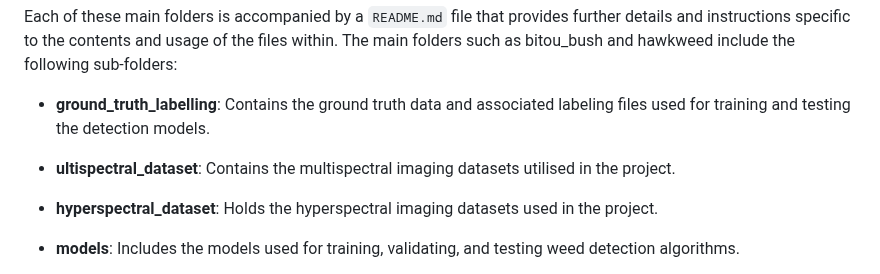
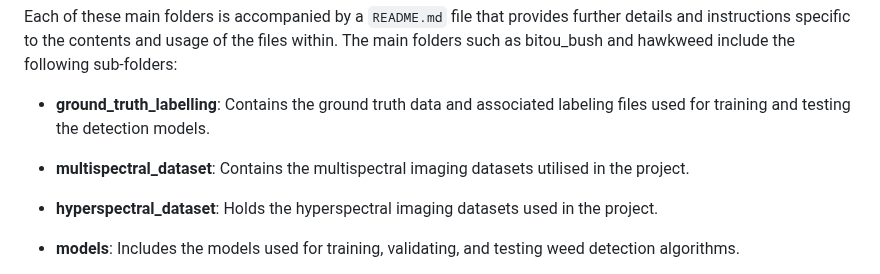
Before and after one commit to Narmilan-A/Remote-Weed-Detection, a Markdown page: README.md, the part around the change. GitHub-like rendering.

```diff
--- a/README.md
+++ b/README.md
@@ -27,7 +27,7 @@ Each of these main folders is accompanied by a `README.md` file that provides fu
 
 - **ground_truth_labelling**: Contains the ground truth data and associated labeling files used for training and testing the detection models.
 
-- **ultispectral_dataset**: Contains the multispectral imaging datasets utilised in the project.
+- **multispectral_dataset**: Contains the multispectral imaging datasets utilised in the project.
 
 - **hyperspectral_dataset**: Holds the hyperspectral imaging datasets used in the project.
 
```
